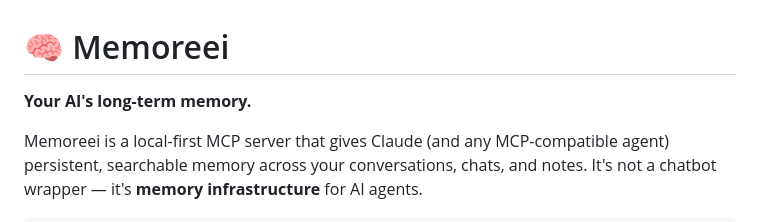
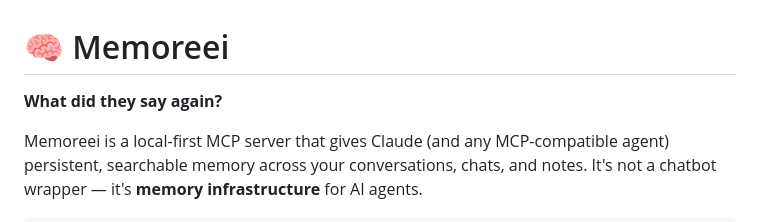
Before and after one commit to CalebChristiansen/Memoreei, a Markdown page: README.md, the part around the change. GitHub-like rendering.

```diff
--- a/README.md
+++ b/README.md
@@ -1,6 +1,6 @@
 # 🧠 Memoreei
 
-**Your AI's long-term memory.**
+**What did they say again?**
 
 Memoreei is a local-first MCP server that gives Claude (and any MCP-compatible agent) persistent, searchable memory across your conversations, chats, and notes. It's not a chatbot wrapper — it's **memory infrastructure** for AI agents.
 
```
